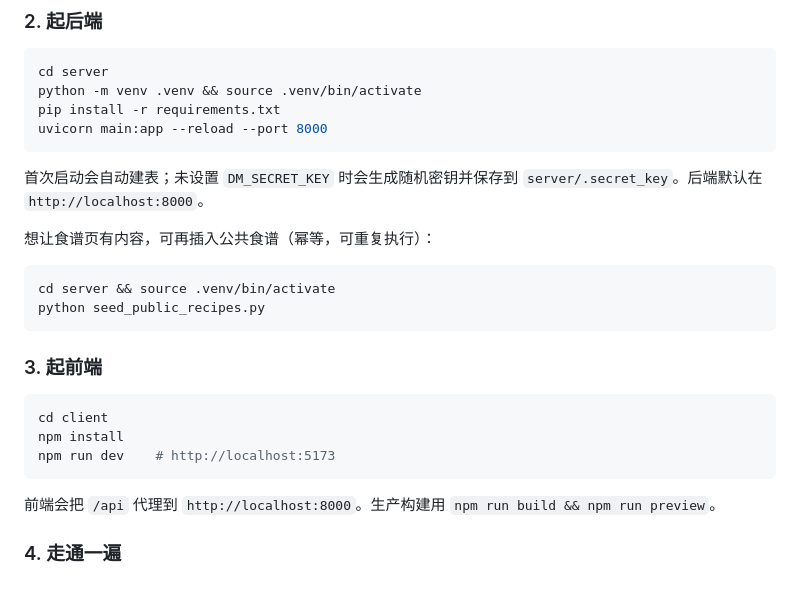
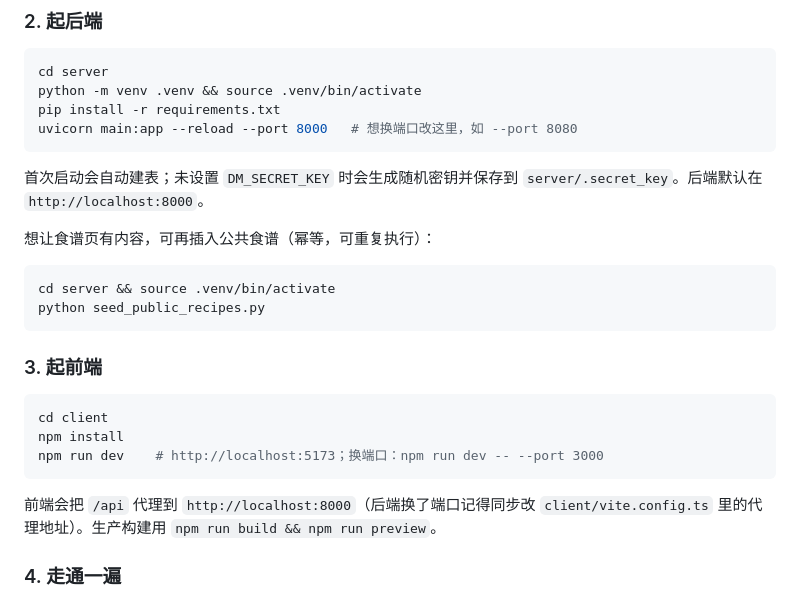
Before and after one commit to GuoTongX/daily-menu, a Markdown page: README.md, the part around the change. Drawn GitHub-style.

Commit message:
docs: 启动命令补充端口修改注释

````diff
--- a/README.md
+++ b/README.md
@@ -51,7 +51,7 @@ mysql -u root -p -e "CREATE DATABASE IF NOT EXISTS daily_menu CHARACTER SET utf8
 cd server
 python -m venv .venv && source .venv/bin/activate
 pip install -r requirements.txt
-uvicorn main:app --reload --port 8000
+uvicorn main:app --reload --port 8000   # 想换端口改这里，如 --port 8080
 ```
 
 首次启动会自动建表；未设置 `DM_SECRET_KEY` 时会生成随机密钥并保存到 `server/.secret_key`。后端默认在 `http://localhost:8000`。
@@ -68,10 +68,10 @@ python seed_public_recipes.py
 ```bash
 cd client
 npm install
-npm run dev    # http://localhost:5173
+npm run dev    # http://localhost:5173；换端口：npm run dev -- --port 3000
 ```
 
-前端会把 `/api` 代理到 `http://localhost:8000`。生产构建用 `npm run build && npm run preview`。
+前端会把 `/api` 代理到 `http://localhost:8000`（后端换了端口记得同步改 `client/vite.config.ts` 里的代理地址）。生产构建用 `npm run build && npm run preview`。
 
 ### 4. 走通一遍
 
````
